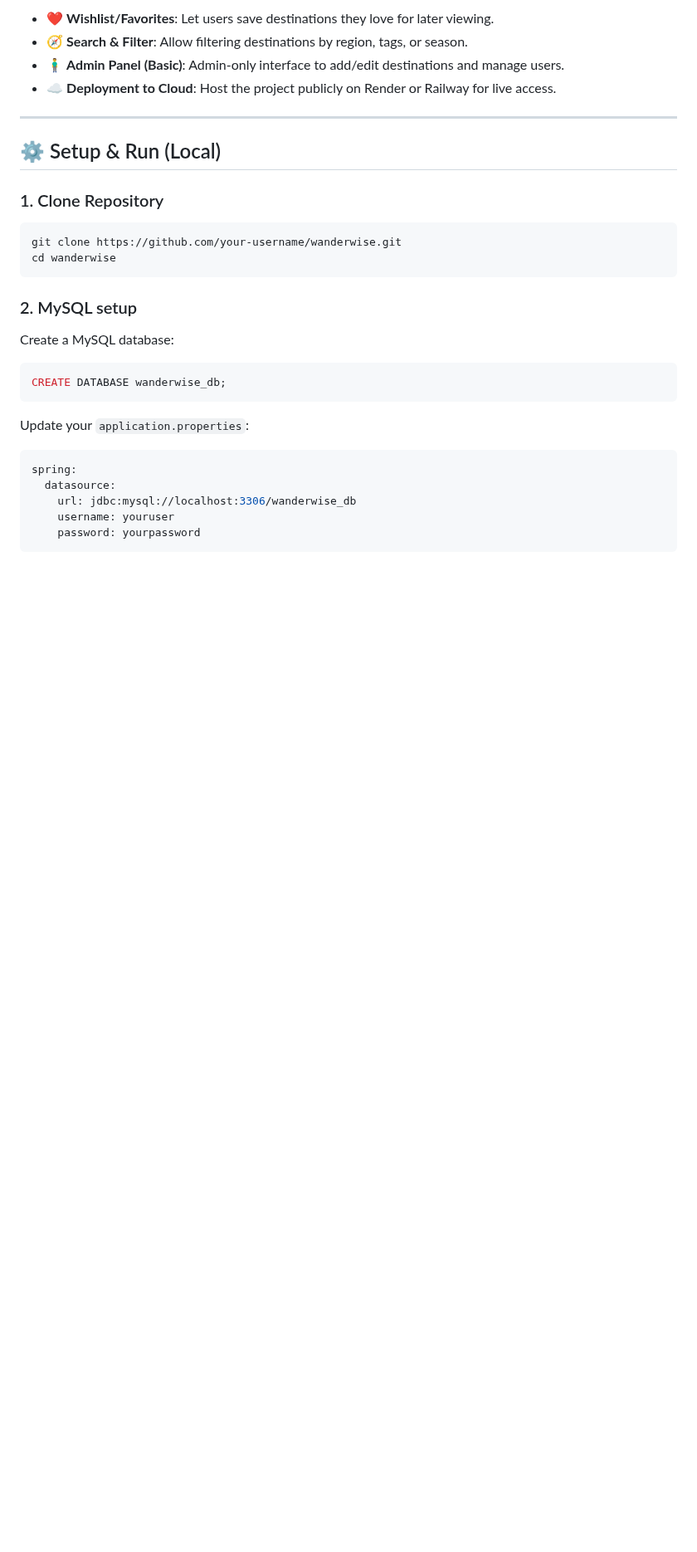
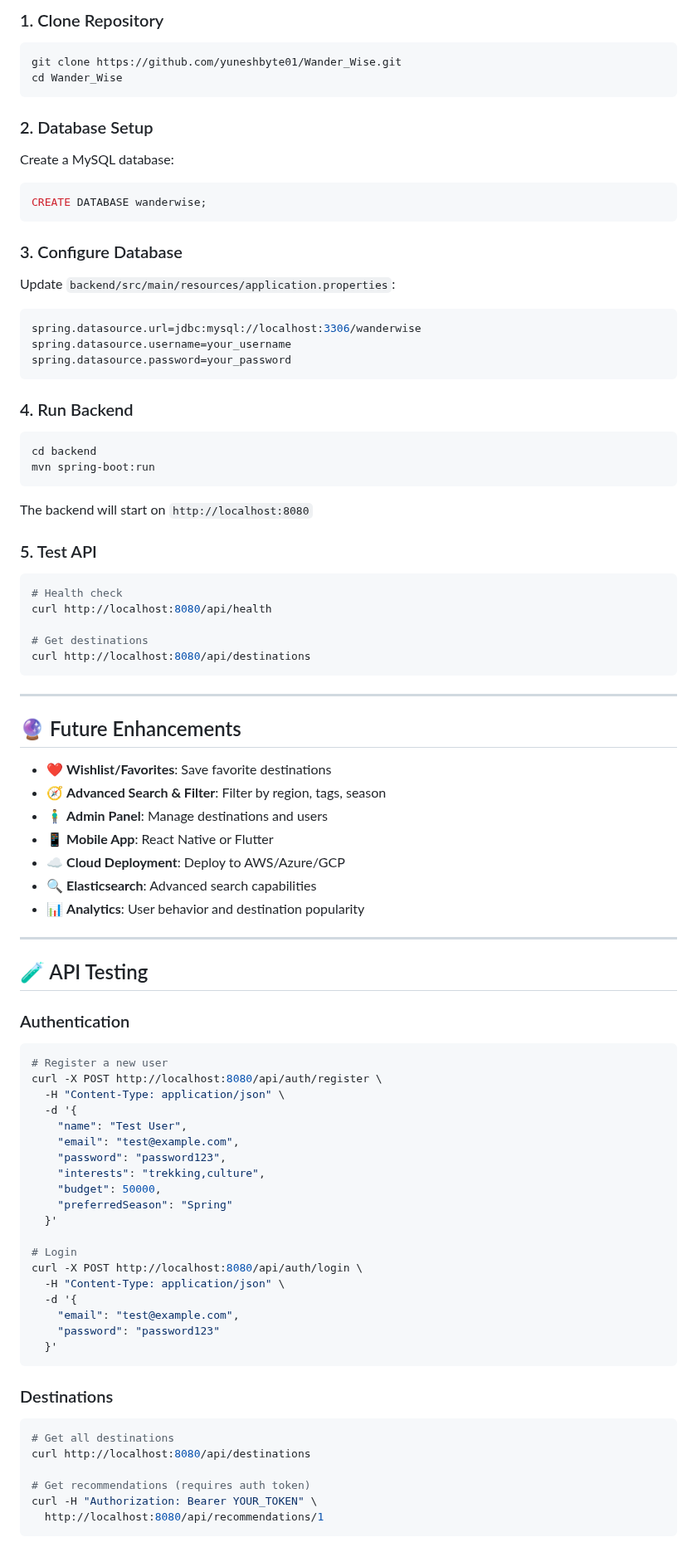
Before and after one commit to yuneshbyte01/Wander_Wise, a Markdown page: README.md, the part around one of its changes. Shown at 83% size. GitHub-like rendering; blank space fills up the shorter version.

````diff
--- a/README.md
+++ b/README.md
@@ -65,30 +72,87 @@ The following enhancements are planned for the next phase:
 
-- ❤️ **Wishlist/Favorites**: Let users save destinations they love for later viewing.
-- 🧭 **Search & Filter**: Allow filtering destinations by region, tags, or season.
-- 🧍‍♂️ **Admin Panel (Basic)**: Admin-only interface to add/edit destinations and manage users.
-- ☁️ **Deployment to Cloud**: Host the project publicly on Render or Railway for live access.
+### 1. Clone Repository
+```bash
+git clone https://github.com/yuneshbyte01/Wander_Wise.git
+cd Wander_Wise
+```
+
+### 2. Database Setup
+Create a MySQL database:
+```sql
+CREATE DATABASE wanderwise;
+```
+
+### 3. Configure Database
+Update `backend/src/main/resources/application.properties`:
+```properties
+spring.datasource.url=jdbc:mysql://localhost:3306/wanderwise
+spring.datasource.username=your_username
+spring.datasource.password=your_password
+```
+
+### 4. Run Backend
+```bash
+cd backend
+mvn spring-boot:run
+```
+
+The backend will start on `http://localhost:8080`
+
+### 5. Test API
+```bash
+# Health check
+curl http://localhost:8080/api/health
+
+# Get destinations
+curl http://localhost:8080/api/destinations
+```
 
 ---
 
-## ⚙️ Setup & Run (Local)
+## 🔮 Future Enhancements
 
-### 1. Clone Repository
+- ❤️ **Wishlist/Favorites**: Save favorite destinations
+- 🧭 **Advanced Search & Filter**: Filter by region, tags, season
+- 🧍‍♂️ **Admin Panel**: Manage destinations and users
+- 📱 **Mobile App**: React Native or Flutter
+- ☁️ **Cloud Deployment**: Deploy to AWS/Azure/GCP
+- 🔍 **Elasticsearch**: Advanced search capabilities
+- 📊 **Analytics**: User behavior and destination popularity
+
+---
+
+## 🧪 API Testing
+
+### Authentication
 ```bash
-git clone https://github.com/your-username/wanderwise.git
-cd wanderwise
+# Register a new user
+curl -X POST http://localhost:8080/api/auth/register \
+  -H "Content-Type: application/json" \
+  -d '{
+    "name": "Test User",
+    "email": "test@example.com",
+    "password": "password123",
+    "interests": "trekking,culture",
+    "budget": 50000,
+    "preferredSeason": "Spring"
+  }'
+
+# Login
+curl -X POST http://localhost:8080/api/auth/login \
+  -H "Content-Type: application/json" \
+  -d '{
+    "email": "test@example.com",
+    "password": "password123"
+  }'
 ```
 
-### 2. MySQL setup
-Create a MySQL database:
+### Destinations
 ```bash
-CREATE DATABASE wanderwise_db;
-```
-Update your ```application.properties```:
-```bash
-spring:
-  datasource:
-    url: jdbc:mysql://localhost:3306/wanderwise_db
-    username: youruser
-    password: yourpassword
+# Get all destinations
+curl http://localhost:8080/api/destinations
+
+# Get recommendations (requires auth token)
+curl -H "Authorization: Bearer YOUR_TOKEN" \
+  http://localhost:8080/api/recommendations/1
 ```
 
````
Also changed, not shown: other parts of README.md (+71 -44 lines).
